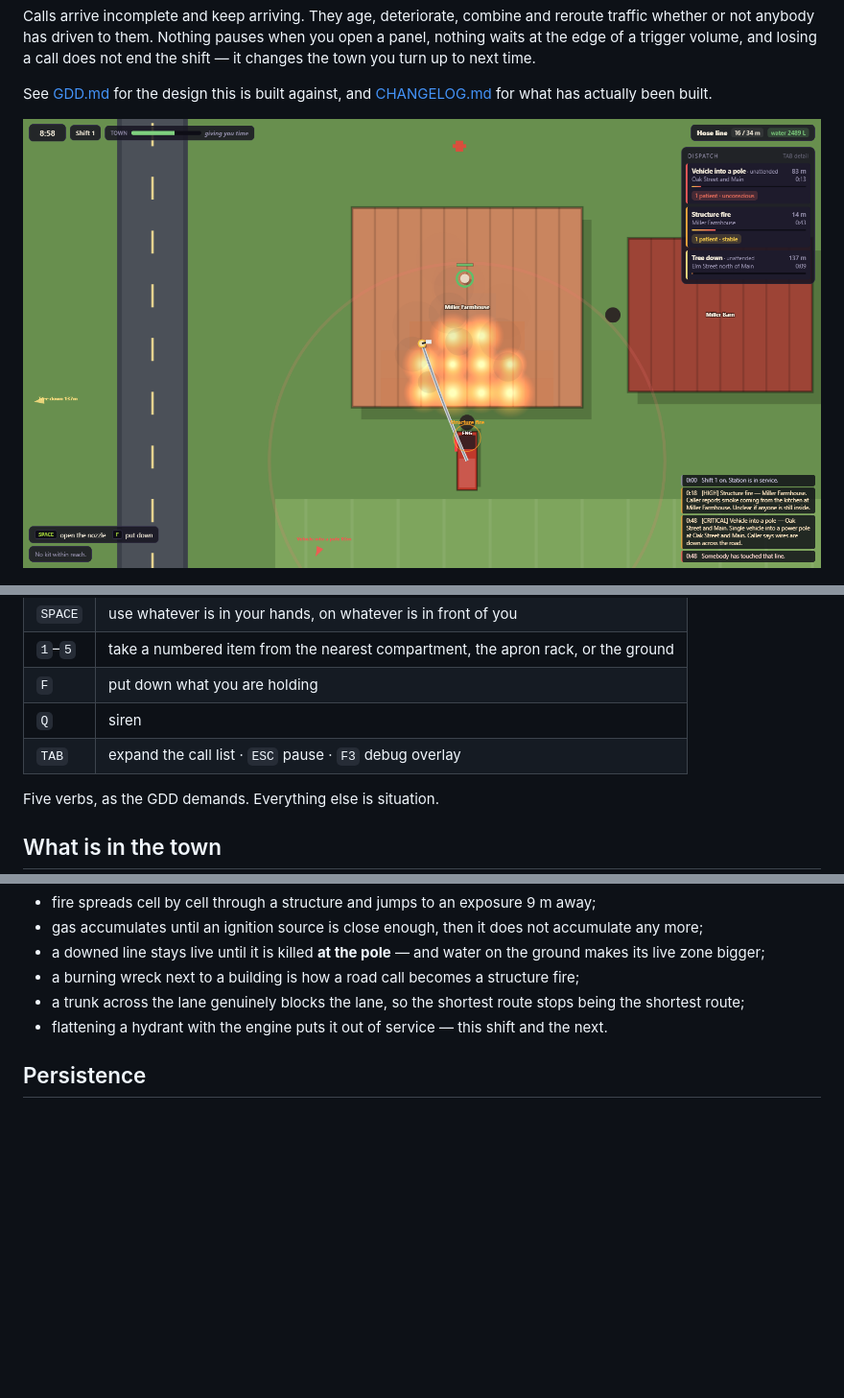
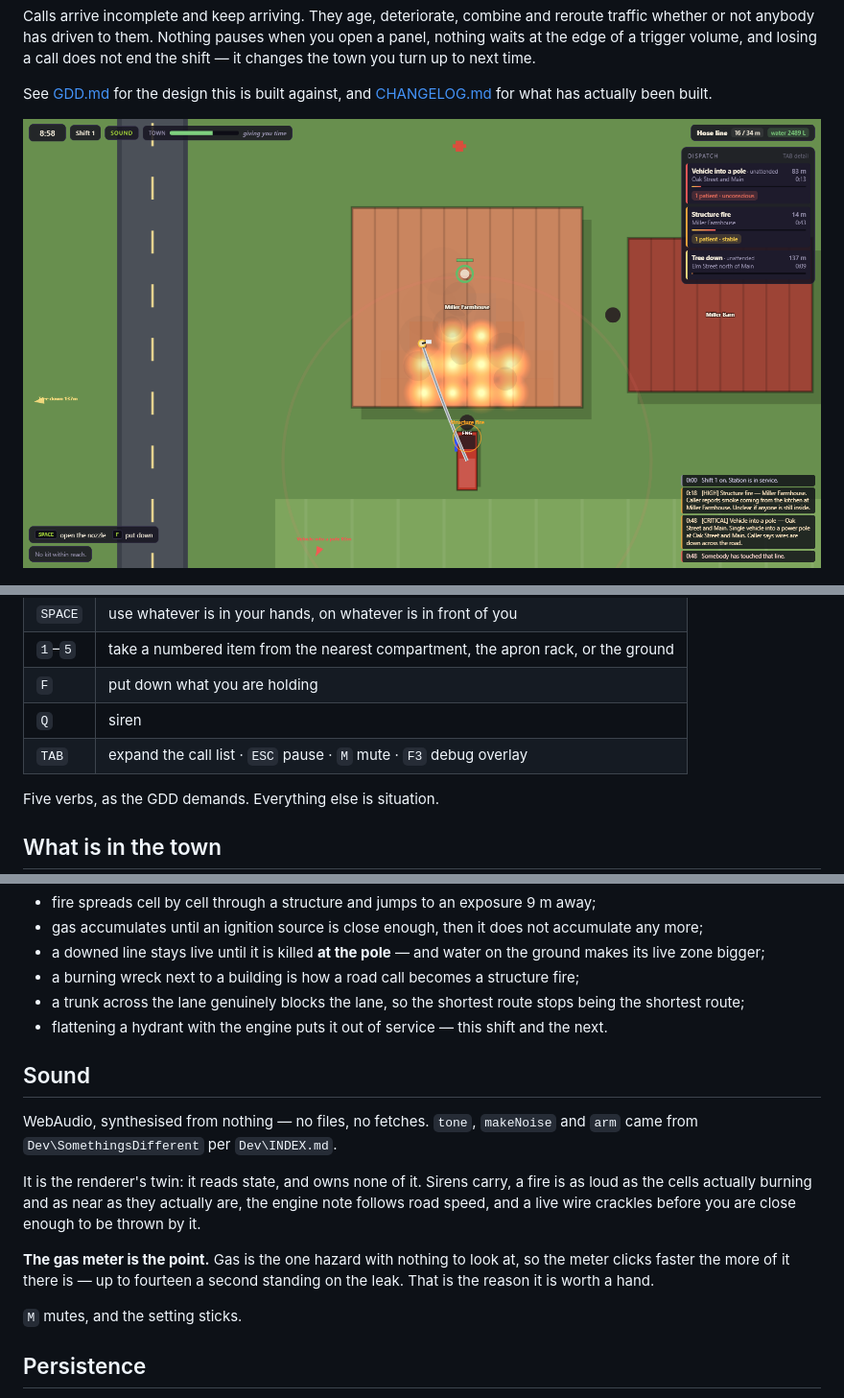
Before and after one commit to Dumb-Tony/SmallTownEmergencyServices, a Markdown page: README.md, 3 parts joined by grey strips. Shown at 96% size. Rendered like a GitHub page; pictures changed too: docs/scene.png; blank space fills up the shorter version.

```diff
--- a/README.md
+++ b/README.md
@@ -49,7 +49,7 @@ That starts a local http server (ports 8381–8390) and opens a tab. **You canno
 | `1`–`5` | take a numbered item from the nearest compartment, the apron rack, or the ground |
 | `F` | put down what you are holding |
 | `Q` | siren |
-| `TAB` | expand the call list · `ESC` pause · `F3` debug overlay |
+| `TAB` | expand the call list · `ESC` pause · `M` mute · `F3` debug overlay |
 
 Five verbs, as the GDD demands. Everything else is situation.
 
@@ -74,6 +74,22 @@ Things that are *systems*, not scripts, and therefore chain into each other:
 - a trunk across the lane genuinely blocks the lane, so the shortest route stops being the shortest route;
 - flattening a hydrant with the engine puts it out of service — this shift and the next.
 
+## Sound
+
+WebAudio, synthesised from nothing — no files, no fetches. `tone`, `makeNoise` and
+`arm` came from `Dev\SomethingsDifferent` per `Dev\INDEX.md`.
+
+It is the renderer's twin: it reads state, and owns none of it. Sirens carry, a fire is
+as loud as the cells actually burning and as near as they actually are, the engine note
+follows road speed, and a live wire crackles before you are close enough to be thrown
+by it.
+
+**The gas meter is the point.** Gas is the one hazard with nothing to look at, so the
+meter clicks faster the more of it there is — up to fourteen a second standing on the
+leak. That is the reason it is worth a hand.
+
+`M` mutes, and the setting sticks.
+
 ## Persistence
 
 One shift is the unit of persistence. Between shifts the town keeps building damage,
```
Also changed, not shown: other parts of README.md (+2 -1 lines), CHANGELOG.md (+43 -0 lines), 6 other files.
